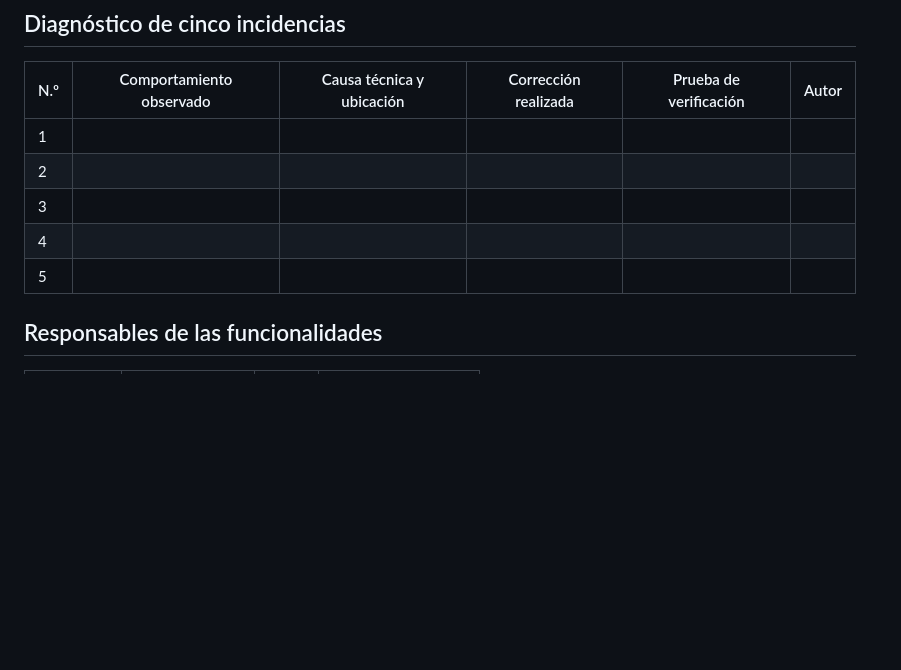
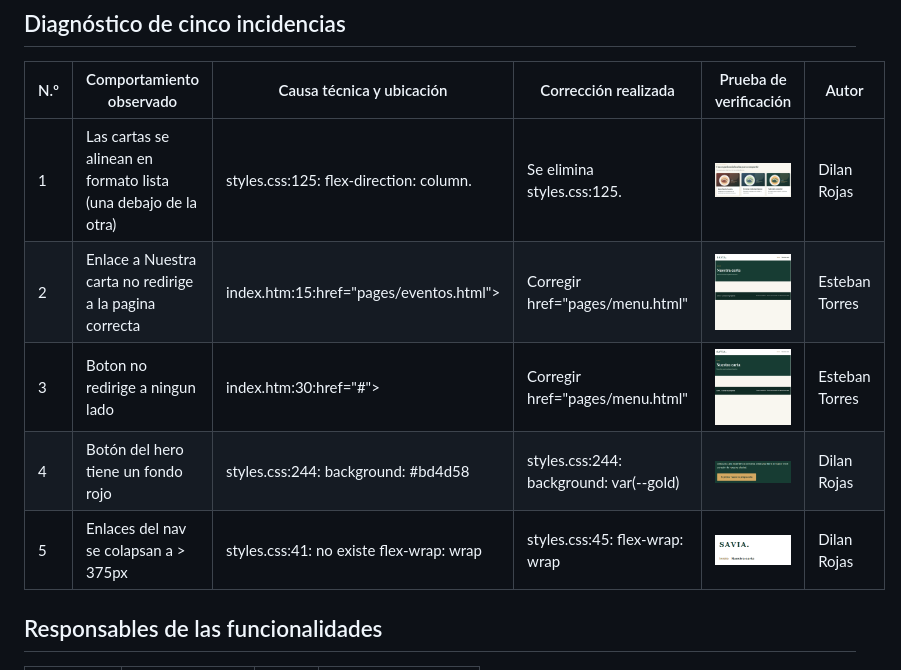
Before and after one commit to EstebanTorres88/sw4-test1, a Markdown page: README.md, the part around the change. GitHub-like rendering; pictures changed too: images/incidente_a.png (added), images/incidente_d.png (added), images/incidente_e.png (added); blank space fills up the shorter version.

Commit message:
Merge pull request #1 from EstebanTorres88/bugs
Bugs

```diff
--- a/README.md
+++ b/README.md
@@ -8,11 +8,11 @@ El sitio incluye la página Inicio y las plantillas `pages/menu.html`, `pages/eq
 
 | N.º | Comportamiento observado | Causa técnica y ubicación | Corrección realizada | Prueba de verificación | Autor |
 |---|---|---|---|---|---|
-| 1 | | | | | |
-| 2 | | | | | |
-| 3 | | | | | |
-| 4 | | | | | |
-| 5 | | | | | |
+| 1 | Las cartas se alinean en formato lista (una debajo de la otra) | styles.css:125: flex-direction: column. | Se elimina styles.css:125. | <img src="./images/incidente_a.png" alt="Coreccion incidente A"> | Dilan Rojas |
+| 2 |Enlace a Nuestra carta no redirige a la pagina correcta  | index.htm:15:href="pages/eventos.html"> |Corregir href="pages/menu.html"  |<img src="./images/incidenteII.png" alt="Coreccion incidente B"/> | Esteban Torres |
+| 3 |Boton no redirige a ningun lado  | index.htm:30:href="#"> |Corregir href="pages/menu.html"  |<img src="./images/incidenteIII.png" alt="Coreccion incidente C"/> | Esteban Torres |
+| 4 | Botón del hero tiene un fondo rojo | styles.css:244: background: #bd4d58 | styles.css:244: background: var(--gold) | <img src="./images/incidente_d.png" alt="Coreccion incidente D"> | Dilan Rojas |
+| 5 | Enlaces del nav se colapsan a > 375px | styles.css:41: no existe flex-wrap: wrap | styles.css:45: flex-wrap: wrap | <img src="./images/incidente_e.png" alt="Coreccion incidente E"> | Dilan Rojas |
 
 ## Responsables de las funcionalidades
 
```
Also changed, not shown: 4 other files.
